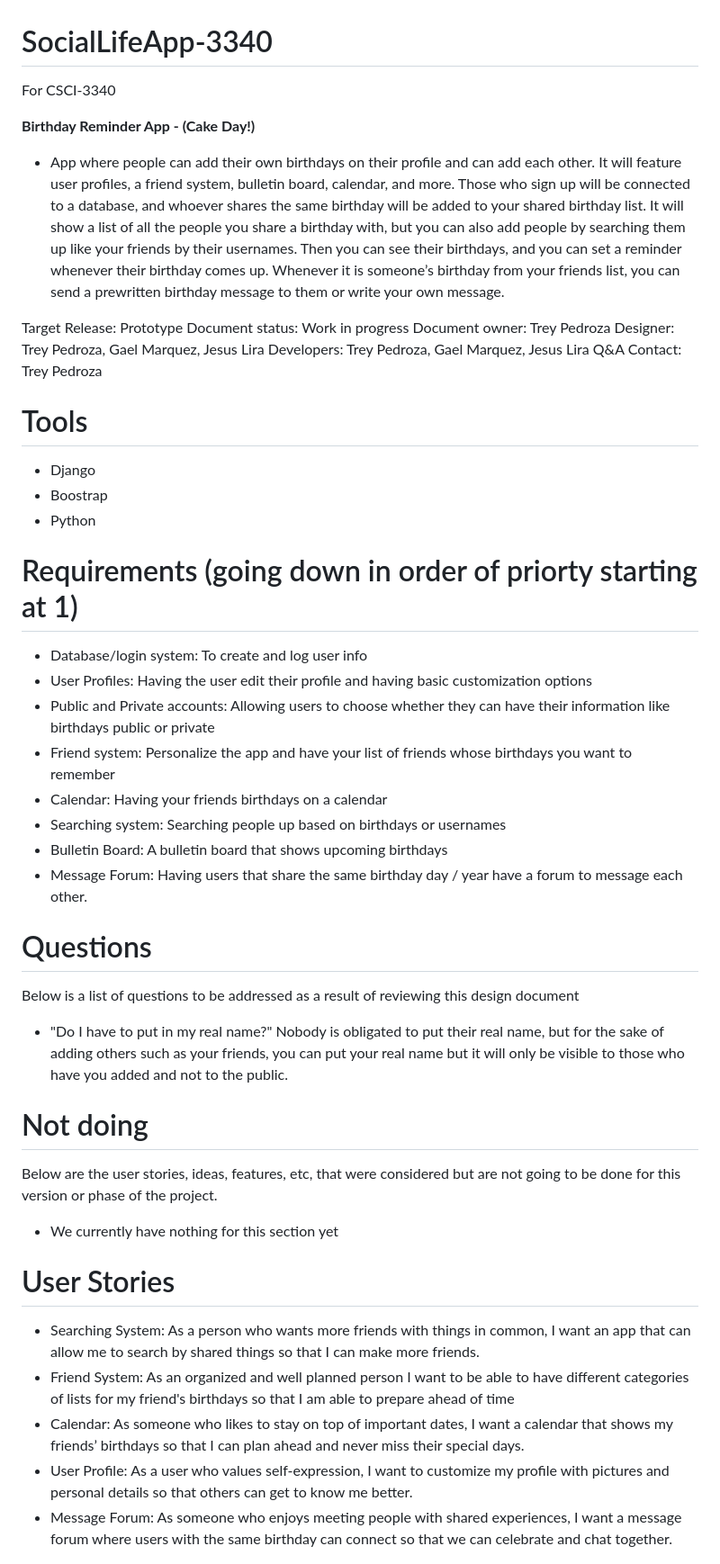
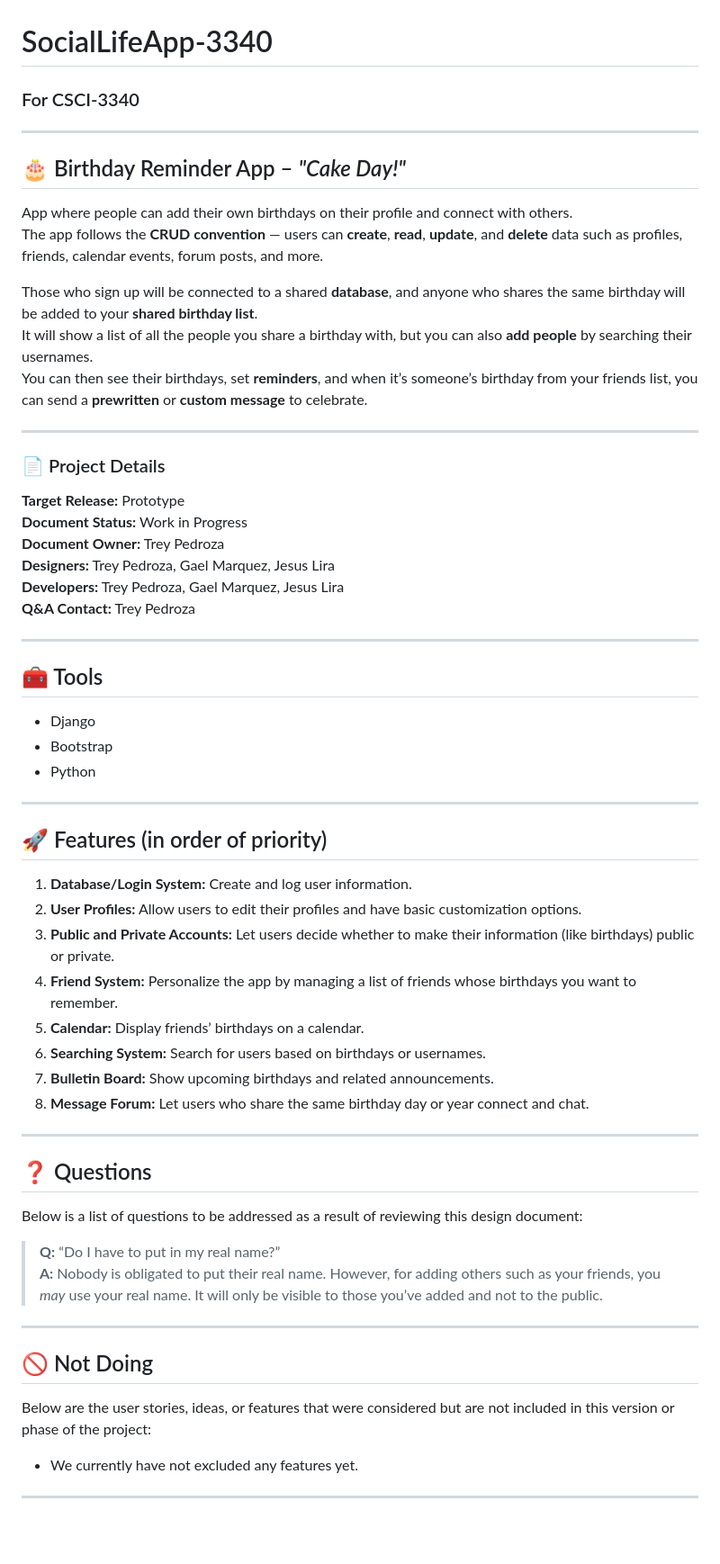
Before and after one commit to Tenebr1sm/SocialLifeApp-3340, a Markdown page: README.md, the part around one of its changes. Shown at 90% size. Rendered like a GitHub page; blank space fills up the shorter version.

Commit message:
Update README.md
Made more use of markdown to make it look better.

```diff
--- a/README.md
+++ b/README.md
@@ -1,42 +1,59 @@
 # SocialLifeApp-3340
-For CSCI-3340
+### For CSCI-3340
 
-**Birthday Reminder App - (Cake Day!)**
--	App where people can add their own birthdays on their profile and can add each other. It will feature user profiles, a friend system, bulletin board, calendar, and more. Those who sign up will be connected to a database, and whoever shares the same birthday will be added to your shared birthday list. It will show a list of all the people you share a birthday with, but you can also add people by searching them up like your friends by their usernames. Then you can see their birthdays, and you can set a reminder whenever their birthday comes up. Whenever it is someone’s birthday from your friends list, you can send a prewritten birthday message to them or write your own message.
+---
 
-Target Release: Prototype
-Document status: Work in progress
-Document owner: Trey Pedroza
-Designer: Trey Pedroza, Gael Marquez, Jesus Lira
-Developers: Trey Pedroza, Gael Marquez, Jesus Lira
-Q&A Contact: Trey Pedroza
+## 🎂 Birthday Reminder App – *"Cake Day!"*
 
-# Tools
+App where people can add their own birthdays on their profile and connect with others.
+The app follows the **CRUD convention** — users can **create**, **read**, **update**, and **delete** data such as profiles, friends, calendar events, forum posts, and more.
+
+Those who sign up will be connected to a shared **database**, and anyone who shares the same birthday will be added to your **shared birthday list**.
+It will show a list of all the people you share a birthday with, but you can also **add people** by searching their usernames.
+You can then see their birthdays, set **reminders**, and when it’s someone’s birthday from your friends list, you can send a **prewritten** or **custom message** to celebrate.
+
+---
+
+### 📄 Project Details
+**Target Release:** Prototype
+**Document Status:** Work in Progress
+**Document Owner:** Trey Pedroza
+**Designers:** Trey Pedroza, Gael Marquez, Jesus Lira
+**Developers:** Trey Pedroza, Gael Marquez, Jesus Lira
+**Q&A Contact:** Trey Pedroza
+
+---
+
+## 🧰 Tools
 - Django
-- Boostrap
+- Bootstrap
 - Python
 
-# Requirements (going down in order of priorty starting at 1)
- - Database/login system: To create and log user info
- - User Profiles: Having the user edit their profile and having basic customization options
- - Public and Private accounts: Allowing users to choose whether they can have their information like birthdays public or private
- - Friend system: Personalize the app and have your list of friends whose birthdays you want to remember
- - Calendar: Having your friends birthdays on a calendar
- - Searching system: Searching people up based on birthdays or usernames
- - Bulletin Board: A bulletin board that shows upcoming birthdays
- - Message Forum: Having users that share the same birthday day / year have a forum to message each other.
+---
 
-# Questions
-Below is a list of questions to be addressed as a result of reviewing this design document
- - "Do I have to put in my real name?"  Nobody is obligated to put their real name, but for the sake of adding others such as your friends, you can put your real name but it will only be visible to those who have you added and not to the public.
+## 🚀 Features (in order of priority)
+1. **Database/Login System:** Create and log user information.
+2. **User Profiles:** Allow users to edit their profiles and have basic customization options.
+3. **Public and Private Accounts:** Let users decide whether to make their information (like birthdays) public or private.
+4. **Friend System:** Personalize the app by managing a list of friends whose birthdays you want to remember.
+5. **Calendar:** Display friends’ birthdays on a calendar.
+6. **Searching System:** Search for users based on birthdays or usernames.
+7. **Bulletin Board:** Show upcoming birthdays and related announcements.
+8. **Message Forum:** Let users who share the same birthday day or year connect and chat.
 
-# Not doing
-Below are the user stories, ideas, features, etc, that were considered but are not going to be done for this version or phase of the project.
- - We currently have nothing for this section yet
+---
 
-# User Stories
- - Searching System: As a person who wants more friends with things in common, I want an app that can allow me to search by shared things so that I can make more friends.
- - Friend System: As an organized and well planned person I want to be able to have different categories of lists for my friend's birthdays so that I am able to prepare ahead of time
- - Calendar: As someone who likes to stay on top of important dates, I want a calendar that shows my friends’ birthdays so that I can plan ahead and never miss their special days.
- - User Profile: As a user who values self-expression, I want to customize my profile with pictures and personal details so that others can get to know me better.
- - Message Forum: As someone who enjoys meeting people with shared experiences, I want a message forum where users with the same birthday can connect so that we can celebrate and chat together.
+## ❓ Questions
+Below is a list of questions to be addressed as a result of reviewing this design document:
+
+> **Q:** “Do I have to put in my real name?”
+> **A:** Nobody is obligated to put their real name. However, for adding others such as your friends, you *may* use your real name. It will only be visible to those you’ve added and not to the public.
+
+---
+
+## 🚫 Not Doing
+Below are the user stories, ideas, or features that were considered but are not included in this version or phase of the project:
+- We currently have not excluded any features yet.
+
+---
+
```
Also changed, not shown: other parts of README.md (+6 -0 lines).
